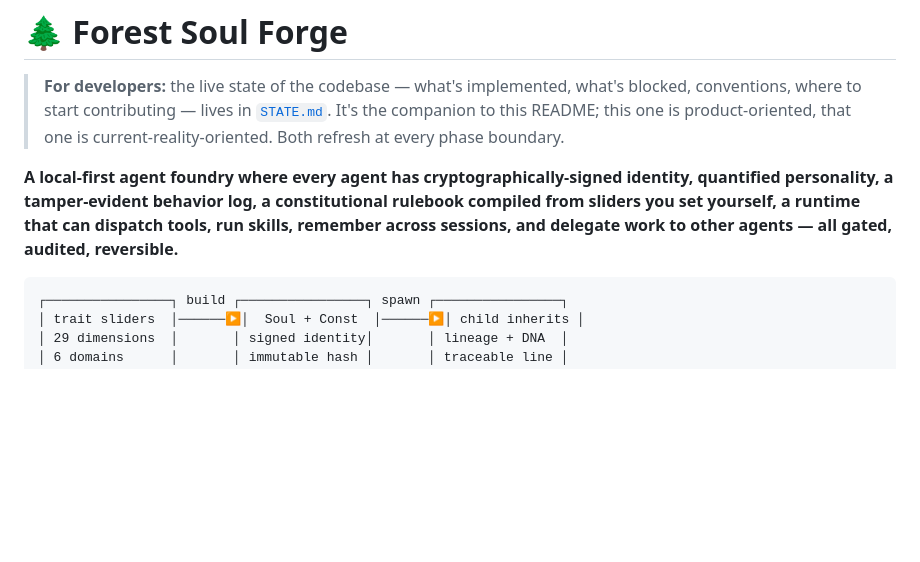
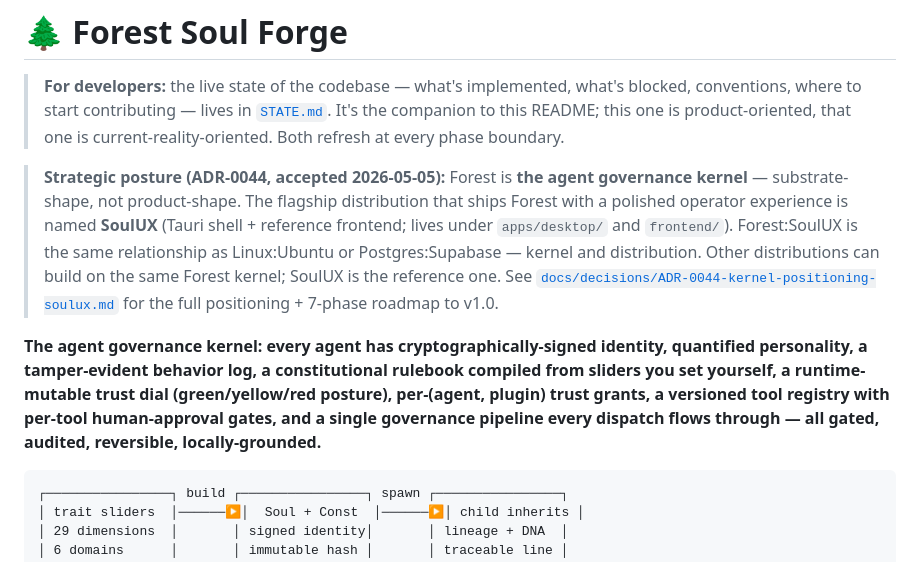
Before and after one commit to StellarRequiem/Forest-Soul-Forge, a Markdown page: README.md, the part around the change. Drawn GitHub-style; blank space fills up the shorter version.

````diff
--- a/README.md
+++ b/README.md
@@ -2,7 +2,9 @@
 
 > **For developers:** the live state of the codebase — what's implemented, what's blocked, conventions, where to start contributing — lives in [`STATE.md`](STATE.md). It's the companion to this README; this one is product-oriented, that one is current-reality-oriented. Both refresh at every phase boundary.
 
-**A local-first agent foundry where every agent has cryptographically-signed identity, quantified personality, a tamper-evident behavior log, a constitutional rulebook compiled from sliders you set yourself, a runtime that can dispatch tools, run skills, remember across sessions, and delegate work to other agents — all gated, audited, reversible.**
+> **Strategic posture (ADR-0044, accepted 2026-05-05):** Forest is **the agent governance kernel** — substrate-shape, not product-shape. The flagship distribution that ships Forest with a polished operator experience is named **SoulUX** (Tauri shell + reference frontend; lives under `apps/desktop/` and `frontend/`). Forest:SoulUX is the same relationship as Linux:Ubuntu or Postgres:Supabase — kernel and distribution. Other distributions can build on the same Forest kernel; SoulUX is the reference one. See [`docs/decisions/ADR-0044-kernel-positioning-soulux.md`](docs/decisions/ADR-0044-kernel-positioning-soulux.md) for the full positioning + 7-phase roadmap to v1.0.
+
+**The agent governance kernel: every agent has cryptographically-signed identity, quantified personality, a tamper-evident behavior log, a constitutional rulebook compiled from sliders you set yourself, a runtime-mutable trust dial (green/yellow/red posture), per-(agent, plugin) trust grants, a versioned tool registry with per-tool human-approval gates, and a single governance pipeline every dispatch flows through — all gated, audited, reversible, locally-grounded.**
 
 ```
 ┌────────────────┐ build ┌────────────────┐ spawn ┌────────────────┐
````
Also changed, not shown: docs/architecture/kernel-userspace-boundary.md (added, +143 -0 lines).
